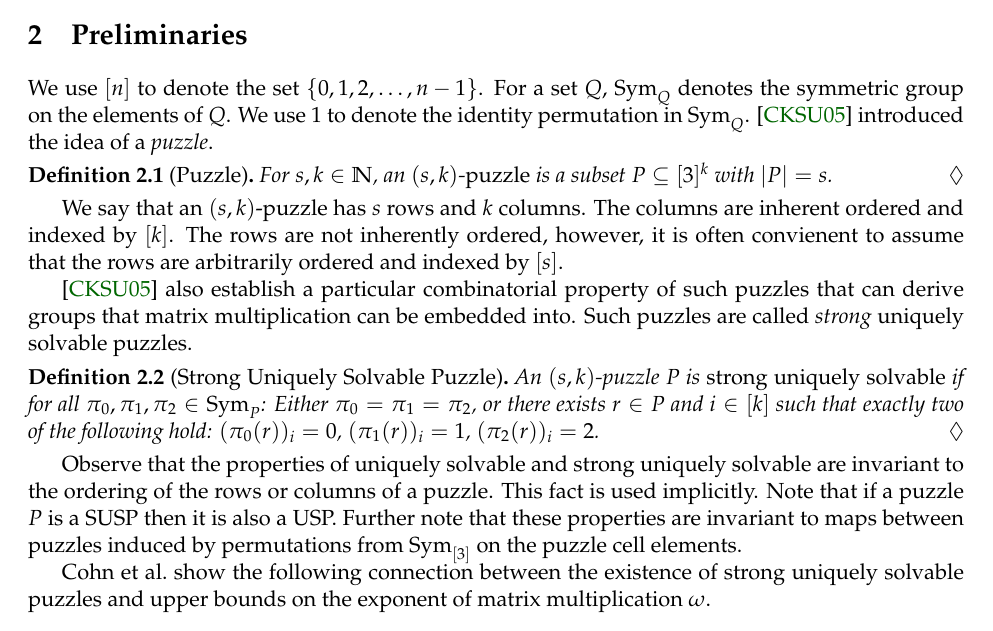
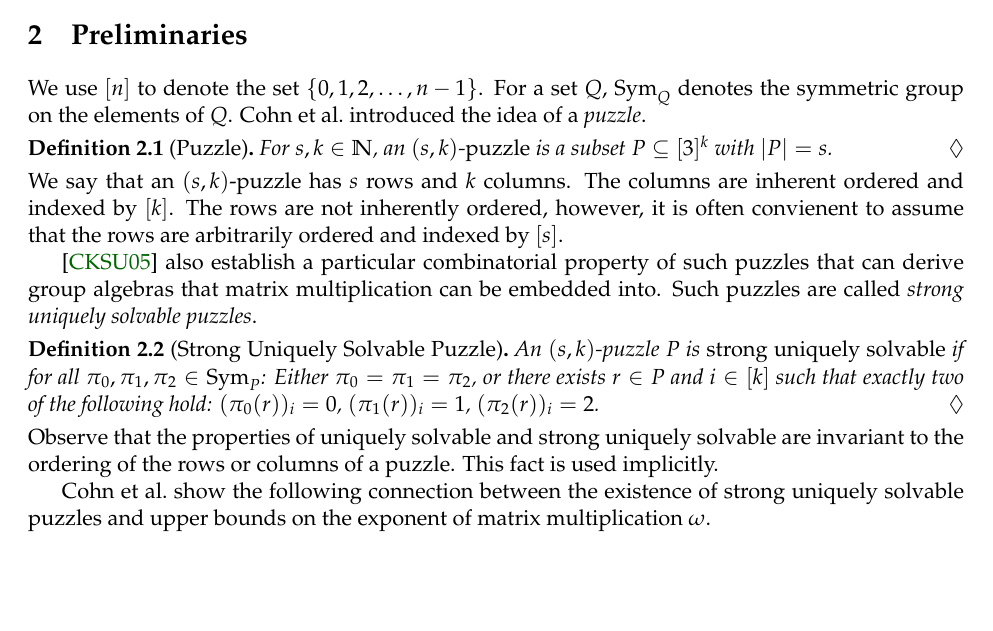
Before and after one commit to OrigamiXx/Matrix-Multiplication, a LaTeX paper (writing/main.tex): part of page 3 of 21, cut so that both start at the same text, the shorter picture padded with empty space. Compiled offline with pdfLaTeX; a LaTeX package or settings file that is missing is left out.

Commit message:
Condensed section 2.

```diff
--- a/writing/main.tex
+++ b/writing/main.tex
@@ -199,23 +199,23 @@ but incomplete, heuristics for verifying strong USP.
 
 We use $\ordset{n}$ to denote the set $\set{0,1,2,\ldots, n-1}$.  For
 a set $Q$, $\Sym{Q}$ denotes the symmetric group on the elements of
-$Q$.  We use $1$ to denote the identity permutation in
-$\Sym{Q}$. \cite{cksu05} introduced the idea of a \emph{puzzle}.
-
+$Q$.
+%We use $1$ to denote the identity permutation in
+%$\Sym{Q}$.
+Cohn et al.~introduced the idea of a \emph{puzzle}.
 \begin{definition}[Puzzle]
   For $s, k \in \Natural$, an $(s,k)$-\emph{puzzle} is a
   subset $P \sse \ordset{3}^k$ with $|P| = s$.
 \end{definition}
-
-We say that an $(s,k)$-puzzle has $s$ rows and $k$ columns.  The
+\noindent We say that an $(s,k)$-puzzle has $s$ rows and $k$ columns.  The
 columns are inherent ordered and indexed by $\ordset{k}$.  The rows
 are not inherently ordered, however, it is often convienent to assume
 that the rows are arbitrarily ordered and indexed by $\ordset{s}$.
 
 \cite{cksu05} also establish a particular combinatorial property of
-such puzzles that can derive groups that matrix multiplication can be
-embedded into.  Such puzzles are called \emph{strong} uniquely
-solvable puzzles.
+such puzzles that can derive group algebras that matrix multiplication can be
+embedded into.  Such puzzles are called \emph{strong uniquely
+solvable puzzles}.
 
 %% However, to give some intuition we first explain a
 %% simpler version of the property called \emph{uniquely solvable
@@ -259,12 +259,14 @@ solvable puzzles.
   $(\pi_2(r))_i = 2$.
 \end{definition}
 
-Observe that the properties of uniquely solvable and strong uniquely
+\noindent Observe that the properties of uniquely solvable and strong uniquely
 solvable are invariant to the ordering of the rows or columns of a
-puzzle.  This fact is used implicitly.  Note that if a puzzle $P$ is a
-SUSP then it is also a USP.  Further note that these properties are
-invariant to maps between puzzles induced by permutations from
-\Sym{\ordset{3}} on the puzzle cell elements.
+puzzle.  This fact is used implicitly.
+%Note that if a puzzle $P$ is a
+%SUSP then it is also a USP.
+%% Further note that these properties are
+%% invariant to maps between puzzles induced by permutations from
+%% \Sym{\ordset{3}} on the puzzle cell elements.
 
 Cohn et al.~show the following connection between the existence of
 strong uniquely solvable puzzles and upper bounds on the exponent of
```
